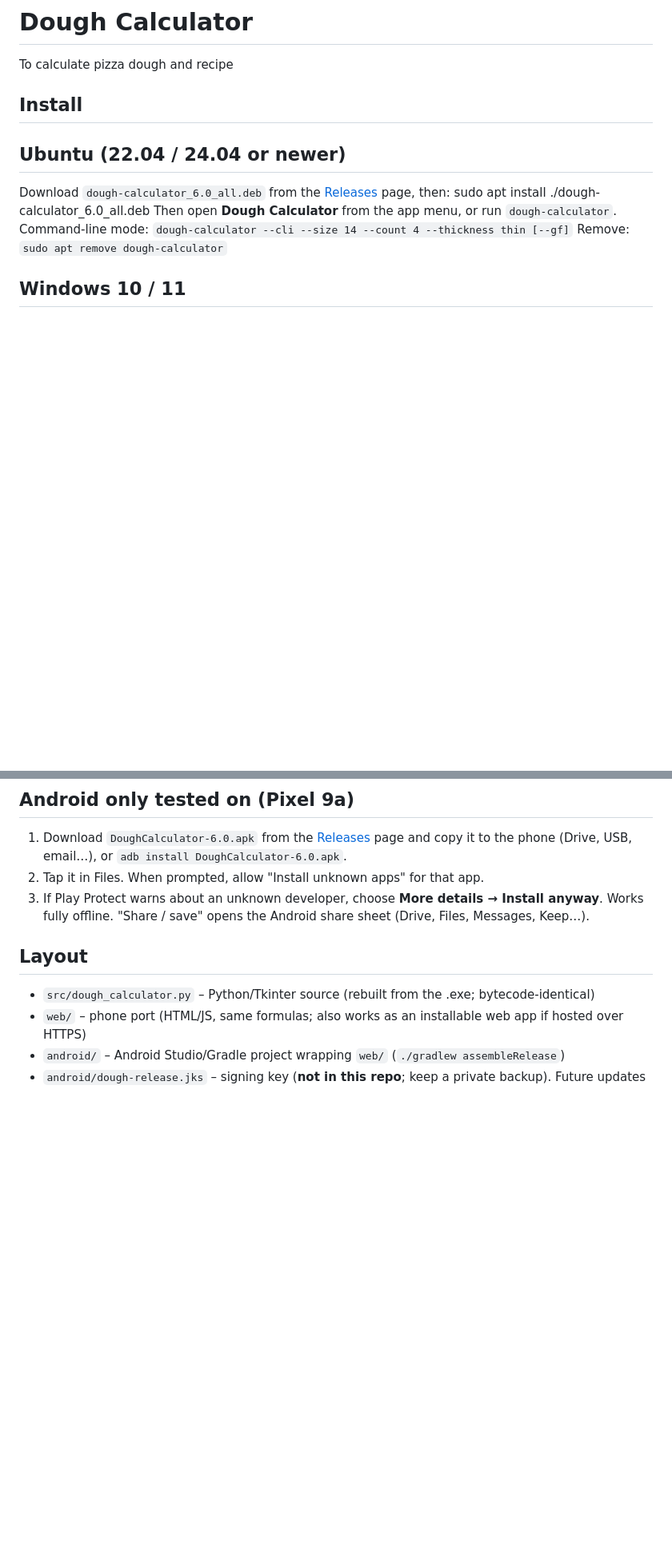
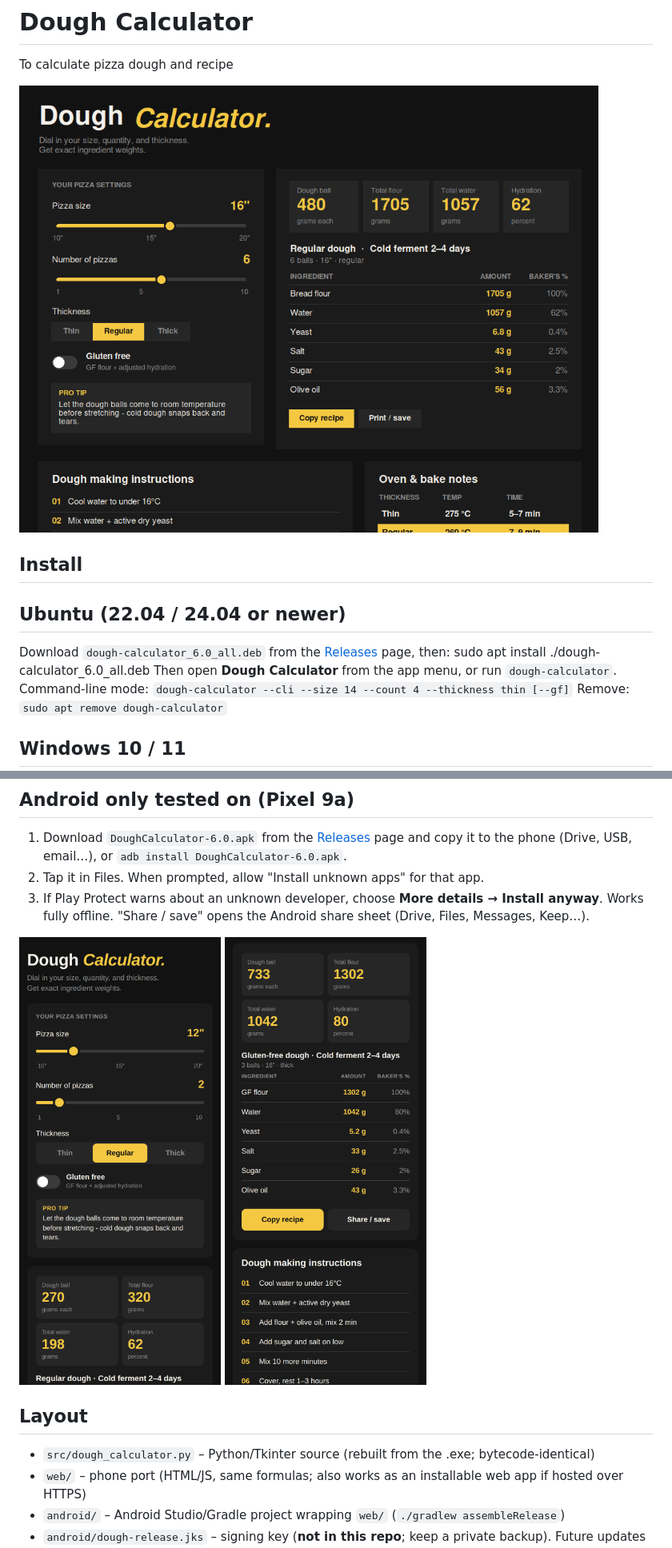
Before and after one commit to fipity/dough-calculator, a Markdown page: README.md, 2 parts joined by grey strips. Shown at 80% size. Rendered like a GitHub page; pictures changed too: docs/images/desktop.png (added), docs/images/phone-gf.png (added), docs/images/phone.png (added); blank space fills up the shorter version.

Commit message:
Add screenshots to the README
The Ubuntu/Windows desktop app and two phone screens (settings, and
gluten-free results).

Co-Authored-By: Claude Opus 5.5 <noreply@anthropic.com>

```diff
--- a/README.md
+++ b/README.md
@@ -1,5 +1,7 @@
 # Dough Calculator
 To calculate pizza dough and recipe
+
+![Dough Calculator on Ubuntu: size, count and thickness settings, ingredient weights with baker's percentages, and the dough instructions](docs/images/desktop.png)
 
 ## **Install**
 
@@ -21,6 +23,11 @@ The exe is built automatically by GitHub Actions (`.github/workflows/windows-exe
 3. If Play Protect warns about an unknown developer, choose **More details → Install anyway**.
 Works fully offline. "Share / save" opens the Android share sheet (Drive, Files, Messages, Keep…).
 
+<p>
+  <img src="docs/images/phone.png" width="300" alt="The phone app: pizza size, number of pizzas, thickness and the gluten-free switch">
+  <img src="docs/images/phone-gf.png" width="300" alt="Gluten-free results on the phone: dough ball, flour and water weights and the ingredient table">
+</p>
+
 ## Layout
 - `src/dough_calculator.py` – Python/Tkinter source (rebuilt from the .exe; bytecode-identical)
 - `web/` – phone port (HTML/JS, same formulas; also works as an installable web app if hosted over HTTPS)
```
